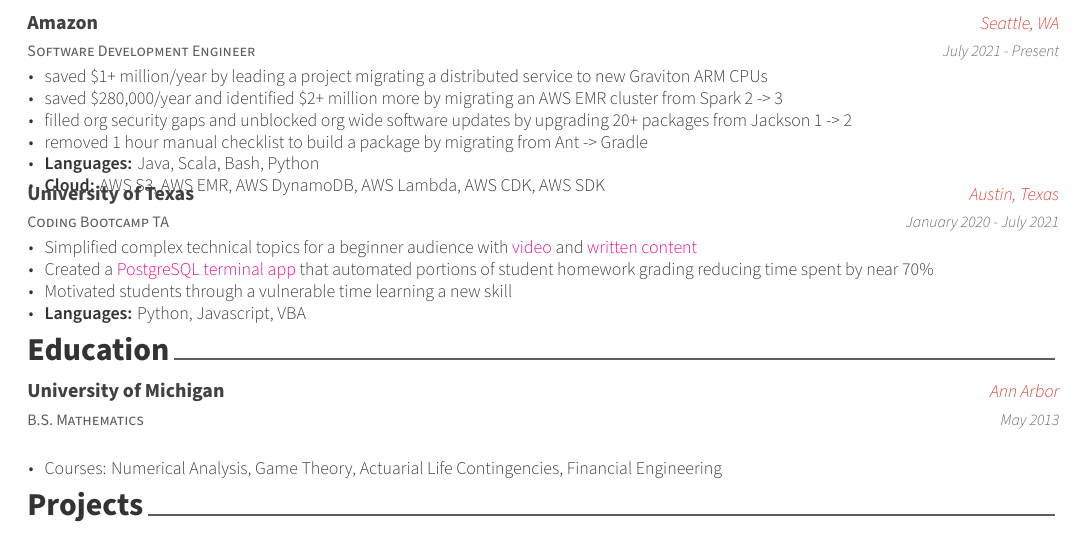
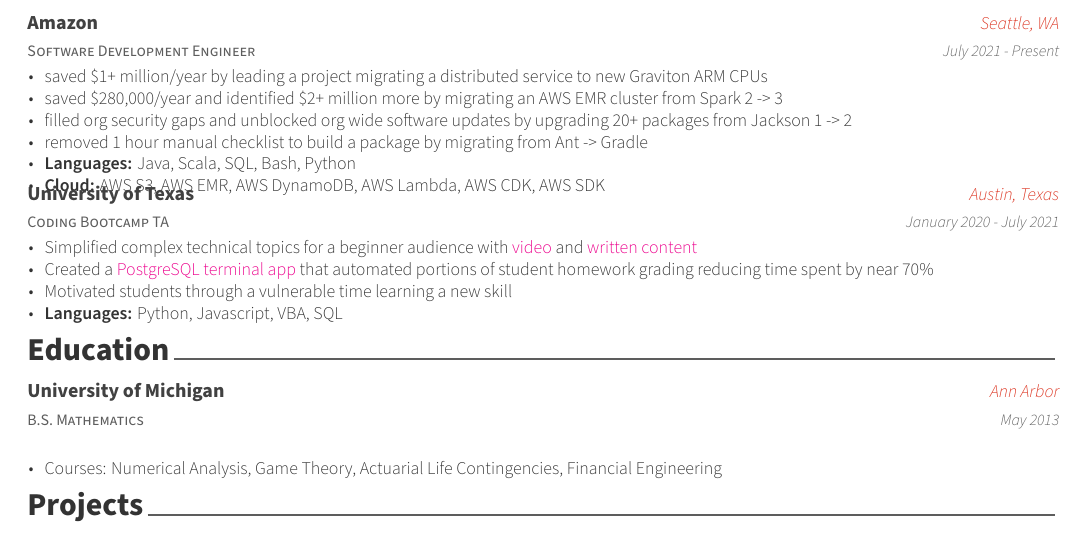
Before and after one commit to geofflangenderfer/resume, a LaTeX CV (resume.tex, which reads resume/experience.tex): part of the page, cut so that both start at the same text. Compiled offline with XeLaTeX.

Commit message:
add SQL language

```diff
--- a/resume/experience.tex
+++ b/resume/experience.tex
@@ -21,7 +21,7 @@
         \item {saved \$280,000/year and identified \$2+ million more by migrating an AWS EMR cluster from Spark 2 -> 3}
         \item {filled org security gaps and unblocked org wide software updates by upgrading 20+ packages from Jackson 1 -> 2}
         \item {removed 1 hour manual checklist to build a package by migrating from Ant -> Gradle}
-        \item {\textbf{Languages:} Java, Scala, Bash, Python}
+        \item {\textbf{Languages:} Java, Scala, SQL, Bash, Python}
         \item {\textbf{Cloud:} AWS S3, AWS EMR, AWS DynamoDB, AWS Lambda, AWS CDK, AWS SDK}
       \end{cvitems}
     }
@@ -37,7 +37,7 @@
         \item {Simplified complex technical topics for a beginner audience with \href{https://youtu.be/G4tDjGUD-T4}{video} and \href{https://www.linkedin.com/pulse/how-deal-knowledge-work-frustration-geoff-langenderfer/?trackingId=Z6YGiHpVRFi4PCNxybaPfw\%3D\%3D}{written content}}
         \item {Created a \href{https://youtu.be/ELCZ5dAS6Zg}{PostgreSQL terminal app} that automated portions of student homework grading reducing time spent by near 70\%}
         \item {Motivated students through a vulnerable time learning a new skill}
-        \item {\textbf{Languages:} Python, Javascript, VBA}
+        \item {\textbf{Languages:} Python, Javascript, VBA, SQL}
       \end{cvitems}
     }
 
```
